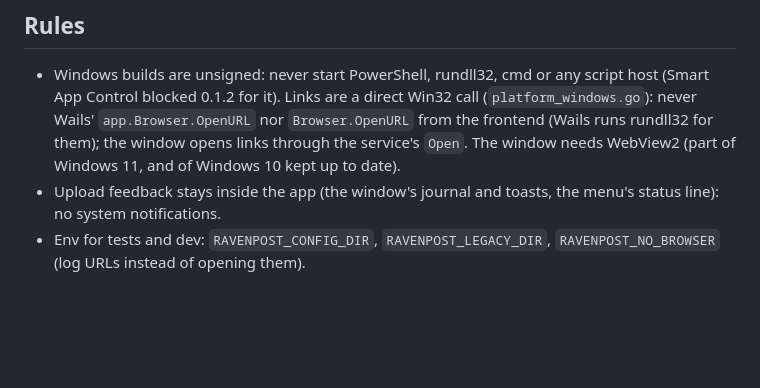
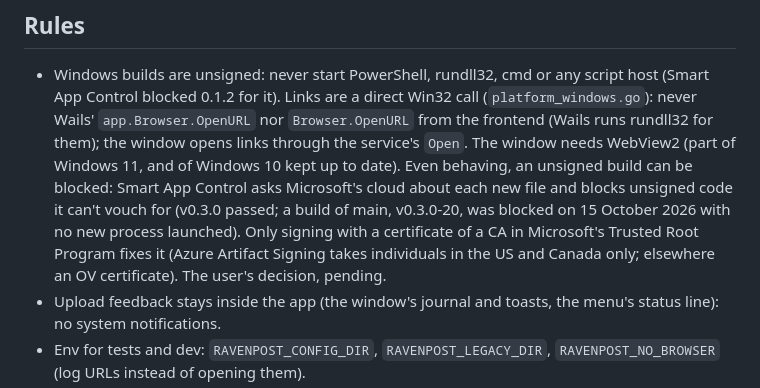
Before and after one commit to salty-max/ravenpost, a Markdown page: CLAUDE.md, the part around the change. Rendered like a GitHub page; blank space fills up the shorter version.

Commit message:
docs: smart app control blocks a new unsigned build however it behaves, signing the only fix

```diff
--- a/CLAUDE.md
+++ b/CLAUDE.md
@@ -110,6 +110,13 @@ became an app with its own window.
   `Browser.OpenURL` from the frontend (Wails runs rundll32 for them); the
   window opens links through the service's `Open`. The window needs WebView2
   (part of Windows 11, and of Windows 10 kept up to date).
+  Even behaving, an unsigned build can be blocked: Smart App Control asks
+  Microsoft's cloud about each new file and blocks unsigned code it can't
+  vouch for (v0.3.0 passed; a build of main, v0.3.0-20, was blocked on 15
+  October 2026 with no new process launched). Only signing with a certificate
+  of a CA in Microsoft's Trusted Root Program fixes it (Azure Artifact
+  Signing takes individuals in the US and Canada only; elsewhere an OV
+  certificate). The user's decision, pending.
 - Upload feedback stays inside the app (the window's journal and toasts, the
   menu's status line): no system notifications.
 - Env for tests and dev: `RAVENPOST_CONFIG_DIR`, `RAVENPOST_LEGACY_DIR`,
```
